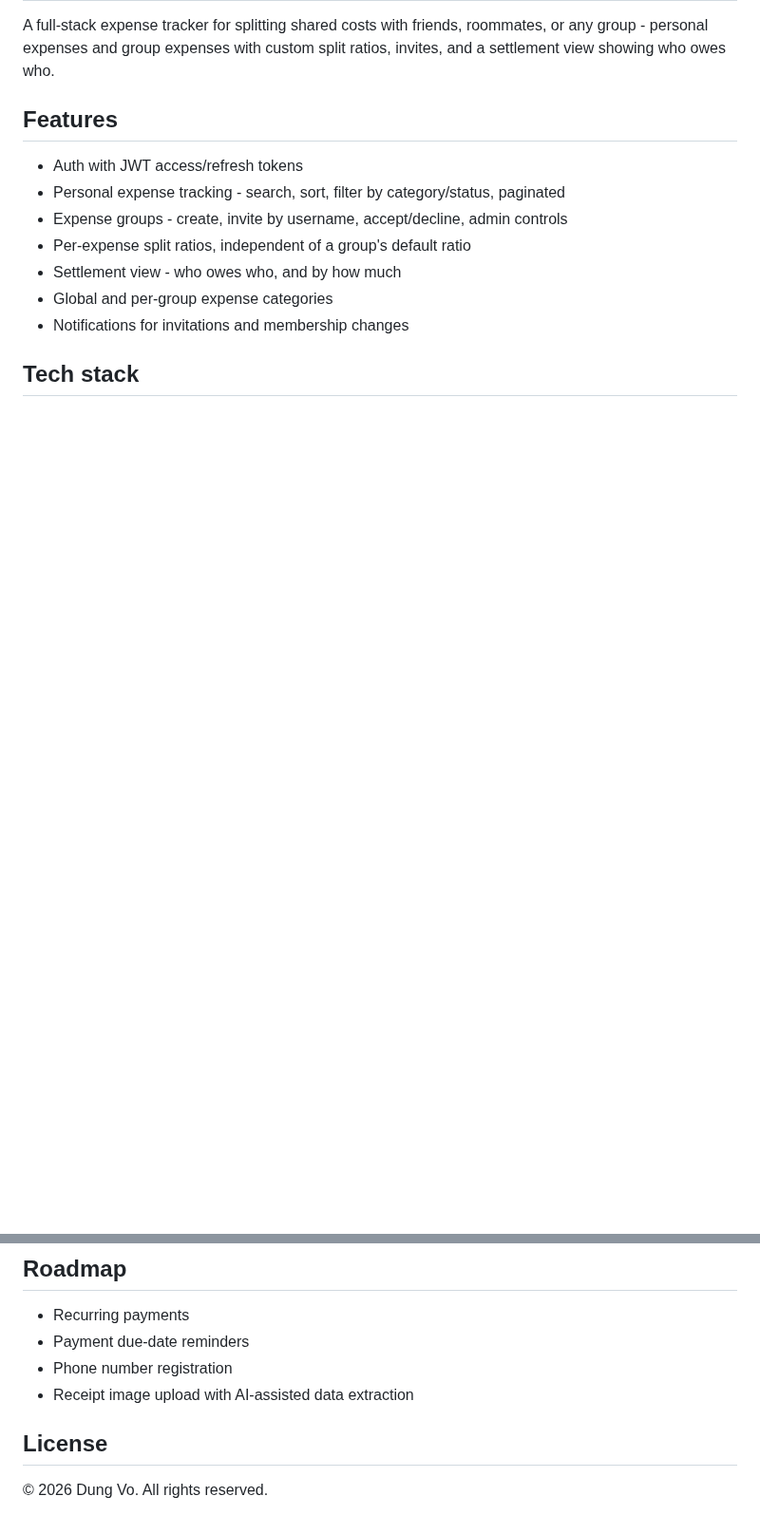
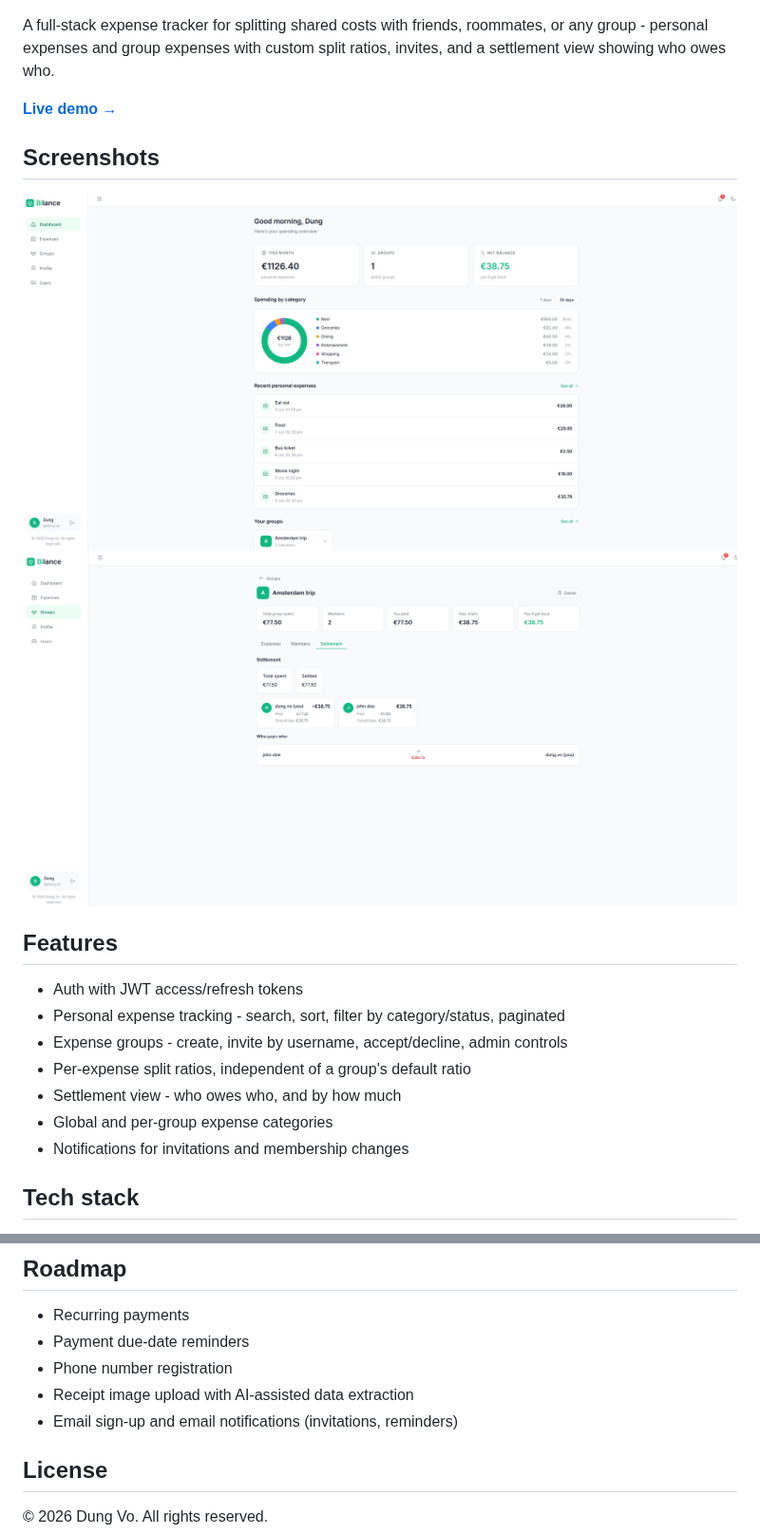
Before and after one commit to dung-vo01/bilance, a Markdown page: README.md, 2 parts joined by grey strips. Shown at 95% size. Drawn GitHub-style; pictures changed too: docs/screenshots/dashboard.png (added), docs/screenshots/settlement.png (added); blank space fills up the shorter version.

Commit message:
updated main README

```diff
--- a/README.md
+++ b/README.md
@@ -3,6 +5,13 @@
 A full-stack expense tracker for splitting shared costs with friends,
 roommates, or any group - personal expenses and group expenses with
 custom split ratios, invites, and a settlement view showing who owes who.
+
+**[Live demo →](https://bilance.vercel.app/)**
+
+## Screenshots
+
+![Dashboard](docs/screenshots/dashboard.png)
+![Expense split](docs/screenshots/settlement.png)
 
 ## Features
 
@@ -47,6 +56,7 @@ locally.
 - Payment due-date reminders
 - Phone number registration
 - Receipt image upload with AI-assisted data extraction
+- Email sign-up and email notifications (invitations, reminders)
 
 ## License
 
```
Also changed, not shown: other parts of README.md (+5 -3 lines).
